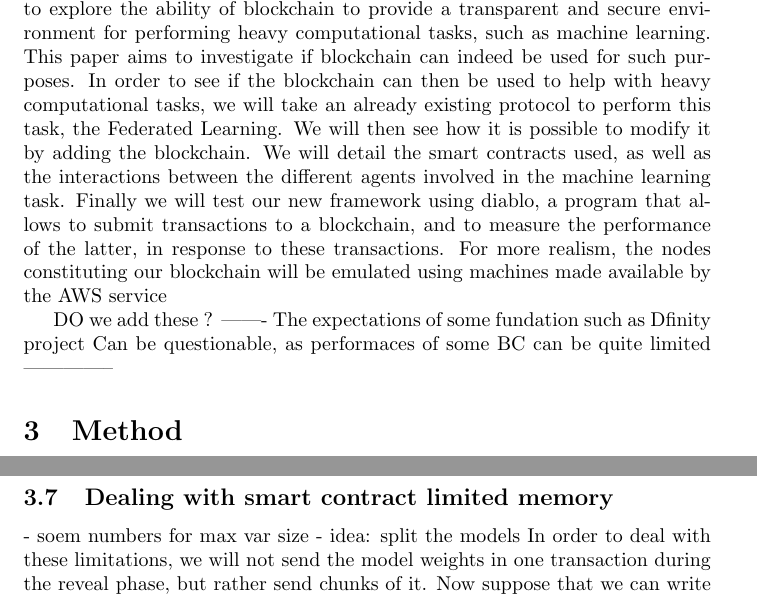
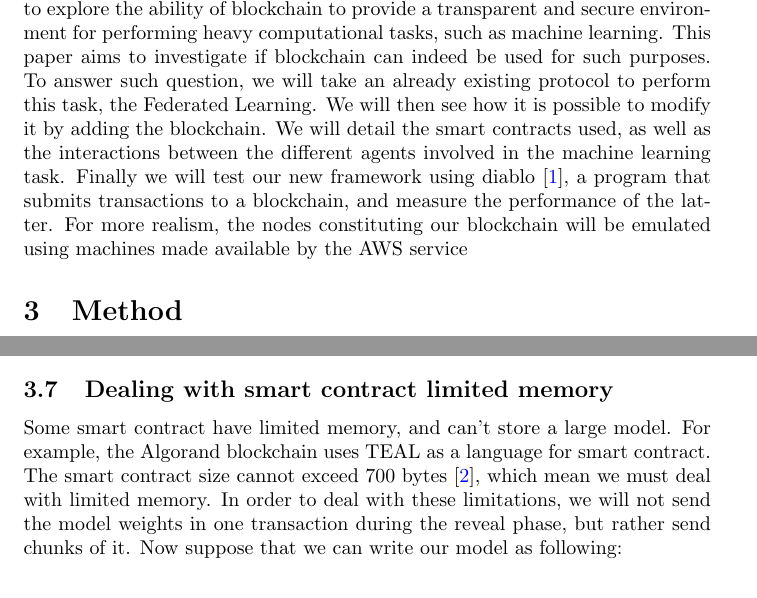
Before and after one commit to douglasbouchet/ML_on_blockchain, a LaTeX document (report/report.tex): two parts of pages 4 and 8 of 14 before the commit and two parts of pages 4 and 7 of 15 after it, joined at a grey line, cut so that both start at the same text. Compiled offline with pdfLaTeX.

Commit message:
almost complet report. Checking gramatical errors

```diff
--- a/report/report.tex
+++ b/report/report.tex
@@ -4,6 +4,13 @@
 \usepackage{float}
 \usepackage{longtable}
 \usepackage{hyperref}
+\usepackage{xcolor}
+\hypersetup{
+  colorlinks   = true, %Colours links instead of ugly boxes
+  urlcolor     = blue, %Colour for external hyperlinks
+  linkcolor    = black, %Colour of internal links
+  citecolor   = blue %Colour of citations
+}
 \graphicspath{ {./images/} }
 
 \title{Benchmarking the Internet Computer}
@@ -32,17 +39,11 @@ The emergence of blockchain technology and its associated smart contracts has re
 storage and computing. As a (student) researcher interested in the potential of blockchain technologies, I sought to explore the
 ability of blockchain to provide a transparent and secure environment for performing heavy computational tasks, such
 as machine learning. This paper aims to investigate if blockchain can indeed be used for such purposes.
-In order to see if the blockchain can then be used to help with heavy computational tasks, we will take an already
-existing protocol to perform this task, the Federated Learning. We will then see how it is possible to modify it by adding the blockchain.
+To answer such question, we will take an already existing protocol to perform this task, the Federated Learning. We will then see how it is possible to modify it by adding the blockchain.
 We will detail the smart contracts used, as well as the interactions between the different agents involved in the
-machine learning task. Finally we will test our new framework using diablo, a program that allows to submit transactions
-to a blockchain, and to measure the performance of the latter, in response to these transactions. For more realism,
- the nodes constituting our blockchain will be emulated using machines made available by the AWS service
-
-DO we add these ? -------
-The expectations of some fundation such as Dfinity project
-Can be questionable, as performaces of some BC can be quite limited
---------------
+machine learning task. Finally we will test our new framework using diablo \cite{diablo}, a program that submits transactions
+to a blockchain, and measure the performance of the latter. For more realism,
+the nodes constituting our blockchain will be emulated using machines made available by the AWS service
 \section{Method}
 \subsection{The need for computational resources in Machine Learning}
 Recently, many machine learning models have been published. These models have become very popular mainly due to their
@@ -145,8 +145,9 @@ the model in clear. If new commits were still accepted, it would be possible for
 models, and create a commit with them. The commit would indeed be valid, therefore our protocol wouldn't prevent anymore
 from model stealing.
 \subsection{Dealing with smart contract limited memory}
-- soem numbers for max var size
-- idea: split the models
+Some smart contract have limited memory, and can't store a large model. For example, the Algorand blockchain uses TEAL
+as a language for smart contract. The smart contract size cannot exceed 700 bytes \cite{TEAL_size}, which mean we must deal with limited
+memory.
 In order to deal with these limitations, we will not send the model weights in one transaction during the reveal phase,
 but rather send chunks of it. Now suppose that we can write our model as following:
 \begin{equation}
```
Also changed, not shown: report/report.pdf, report/report.tex (20 more changed lines), 7 other files.
